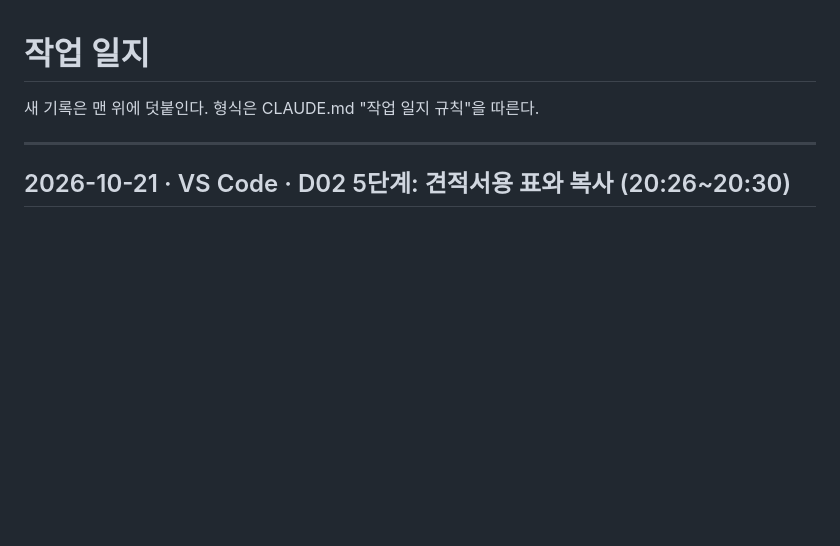
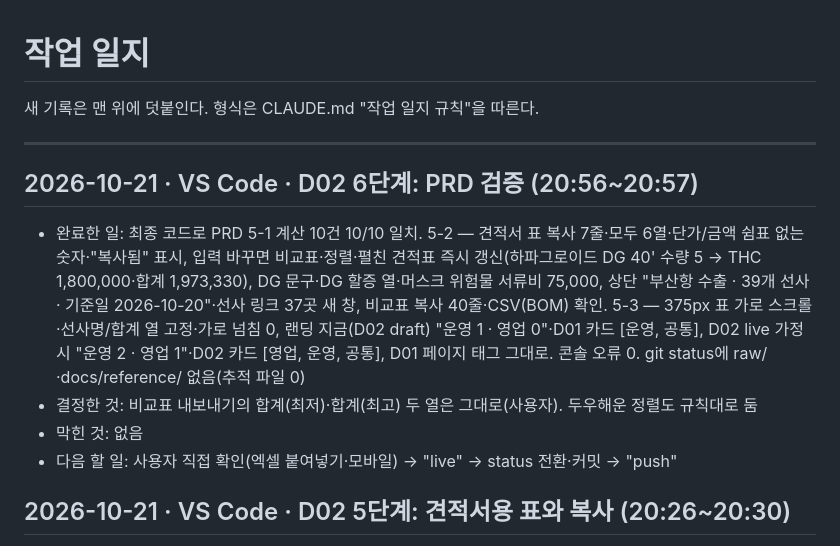
Before and after one commit to forwardingxai/myforwarder-tools, a Markdown page: docs/progress.md, the part around the change. Drawn GitHub-style; blank space fills up the shorter version.

Commit message:
D02: PRD 검증
5-1 계산 10건 10/10, 5-2·5-3 점검 기록. live 전환은 사용자 확인 후.

Co-Authored-By: Claude Opus 5.5 <noreply@anthropic.com>

```diff
--- a/docs/progress.md
+++ b/docs/progress.md
@@ -3,6 +3,13 @@
 새 기록은 맨 위에 덧붙인다. 형식은 CLAUDE.md "작업 일지 규칙"을 따른다.
 
 ---
+
+## 2026-10-21 · VS Code · D02 6단계: PRD 검증 (20:56~20:57)
+
+- 완료한 일: 최종 코드로 PRD 5-1 계산 10건 10/10 일치. 5-2 — 견적서 표 복사 7줄·모두 6열·단가/금액 쉼표 없는 숫자·"복사됨" 표시, 입력 바꾸면 비교표·정렬·펼친 견적표 즉시 갱신(하파그로이드 DG 40' 수량 5 → THC 1,800,000·합계 1,973,330), DG 문구·DG 할증 열·머스크 위험물 서류비 75,000, 상단 "부산항 수출 · 39개 선사 · 기준일 2026-10-20"·선사 링크 37곳 새 창, 비교표 복사 40줄·CSV(BOM) 확인. 5-3 — 375px 표 가로 스크롤·선사명/합계 열 고정·가로 넘침 0, 랜딩 지금(D02 draft) "운영 1 · 영업 0"·D01 카드 [운영, 공통], D02 live 가정 시 "운영 2 · 영업 1"·D02 카드 [영업, 운영, 공통], D01 페이지 태그 그대로. 콘솔 오류 0. git status에 raw/·docs/reference/ 없음(추적 파일 0)
+- 결정한 것: 비교표 내보내기의 합계(최저)·합계(최고) 두 열은 그대로(사용자). 두우해운 정렬도 규칙대로 둠
+- 막힌 것: 없음
+- 다음 할 일: 사용자 직접 확인(엑셀 붙여넣기·모바일) → "live" → status 전환·커밋 → "push"
 
 ## 2026-10-21 · VS Code · D02 5단계: 견적서용 표와 복사 (20:26~20:30)
 
```
